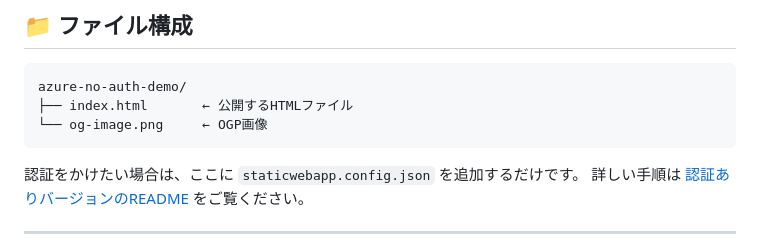
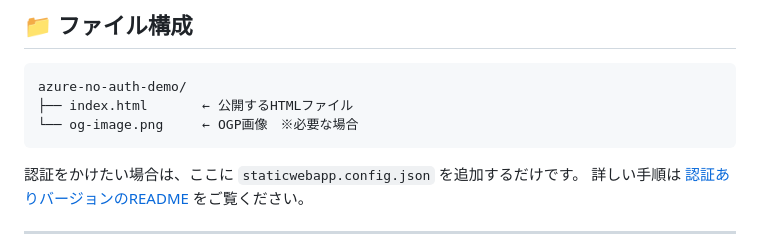
Before and after one commit to FukudaRikako/azure-no-auth-demo, a Markdown page: README.md, the part around the change. Rendered like a GitHub page.

Commit message:
Update README to clarify OGP image requirement
Clarify the note regarding the OGP image in the directory structure.

````diff
--- a/README.md
+++ b/README.md
@@ -27,7 +27,7 @@
 ```
 azure-no-auth-demo/
 ├── index.html       ← 公開するHTMLファイル
-└── og-image.png     ← OGP画像
+└── og-image.png     ← OGP画像　※必要な場合
 ```
 
 認証をかけたい場合は、ここに `staticwebapp.config.json` を追加するだけです。
````
